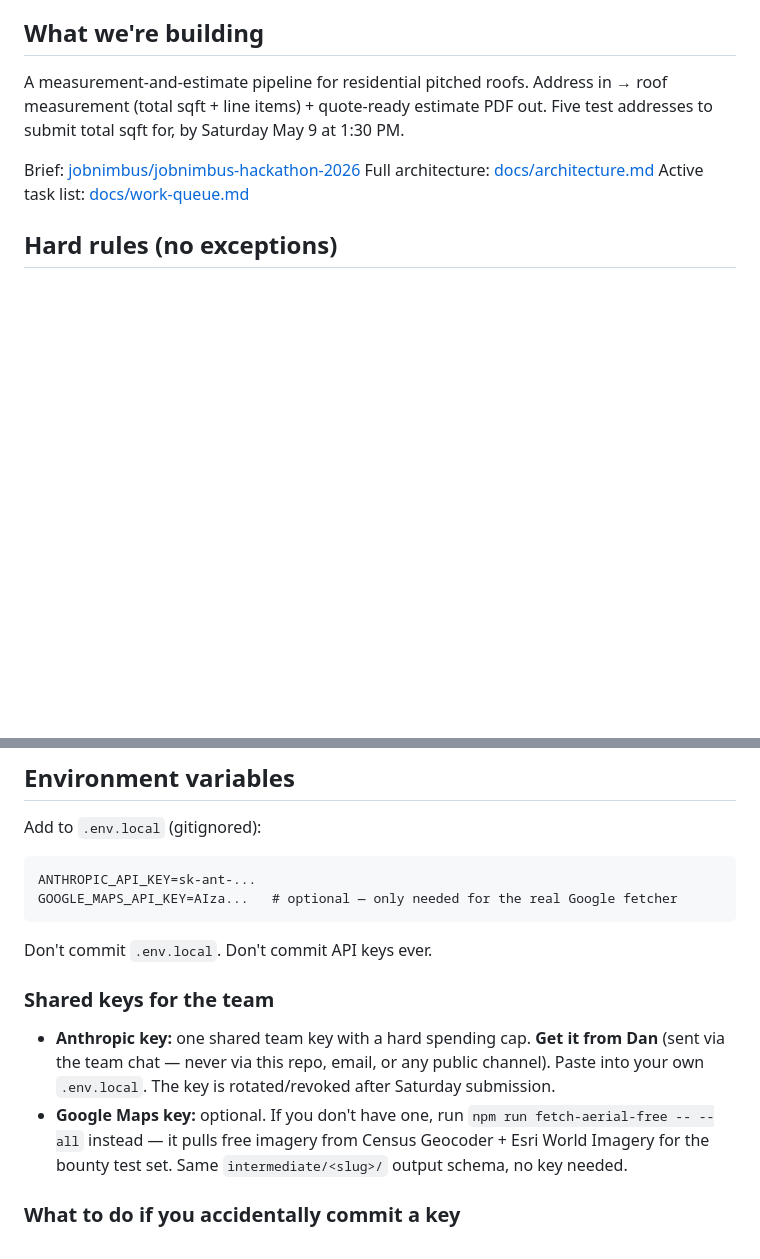
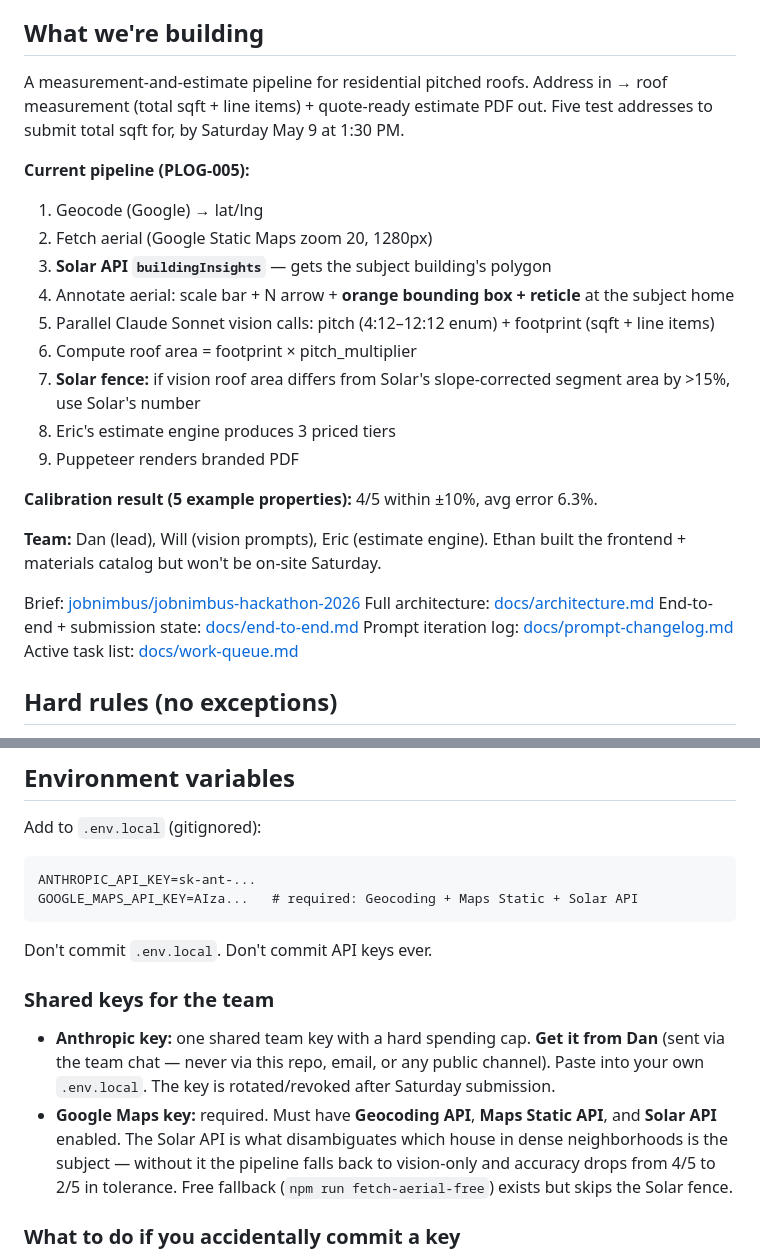
Before and after one commit to gobixplr-svg/aibuilderday-2026, a Markdown page: CLAUDE.md, 2 parts joined by grey strips. Rendered like a GitHub page; blank space fills up the shorter version.

````diff
--- a/CLAUDE.md
+++ b/CLAUDE.md
@@ -6,8 +6,25 @@
 
 A measurement-and-estimate pipeline for residential pitched roofs. Address in → roof measurement (total sqft + line items) + quote-ready estimate PDF out. Five test addresses to submit total sqft for, by Saturday May 9 at 1:30 PM.
 
+**Current pipeline (PLOG-005):**
+1. Geocode (Google) → lat/lng
+2. Fetch aerial (Google Static Maps zoom 20, 1280px)
+3. **Solar API `buildingInsights`** — gets the subject building's polygon
+4. Annotate aerial: scale bar + N arrow + **orange bounding box + reticle** at the subject home
+5. Parallel Claude Sonnet vision calls: pitch (4:12–12:12 enum) + footprint (sqft + line items)
+6. Compute roof area = footprint × pitch_multiplier
+7. **Solar fence:** if vision roof area differs from Solar's slope-corrected segment area by >15%, use Solar's number
+8. Eric's estimate engine produces 3 priced tiers
+9. Puppeteer renders branded PDF
+
+**Calibration result (5 example properties):** 4/5 within ±10%, avg error 6.3%.
+
+**Team:** Dan (lead), Will (vision prompts), Eric (estimate engine). Ethan built the frontend + materials catalog but won't be on-site Saturday.
+
 Brief: [jobnimbus/jobnimbus-hackathon-2026](https://github.com/jobnimbus/jobnimbus-hackathon-2026)
 Full architecture: [docs/architecture.md](docs/architecture.md)
+End-to-end + submission state: [docs/end-to-end.md](docs/end-to-end.md)
+Prompt iteration log: [docs/prompt-changelog.md](docs/prompt-changelog.md)
 Active task list: [docs/work-queue.md](docs/work-queue.md)
 
 ## Hard rules (no exceptions)
@@ -58,7 +75,7 @@ Add to `.env.local` (gitignored):
 
 ```
 ANTHROPIC_API_KEY=sk-ant-...
-GOOGLE_MAPS_API_KEY=AIza...   # optional — only needed for the real Google fetcher
+GOOGLE_MAPS_API_KEY=AIza...   # required: Geocoding + Maps Static + Solar API
 ```
 
 Don't commit `.env.local`. Don't commit API keys ever.
@@ -66,7 +83,7 @@ Don't commit `.env.local`. Don't commit API keys ever.
 ### Shared keys for the team
 
 - **Anthropic key:** one shared team key with a hard spending cap. **Get it from Dan** (sent via the team chat — never via this repo, email, or any public channel). Paste into your own `.env.local`. The key is rotated/revoked after Saturday submission.
-- **Google Maps key:** optional. If you don't have one, run `npm run fetch-aerial-free -- --all` instead — it pulls free imagery from Census Geocoder + Esri World Imagery for the bounty test set. Same `intermediate/<slug>/` output schema, no key needed.
+- **Google Maps key:** required. Must have **Geocoding API**, **Maps Static API**, and **Solar API** enabled. The Solar API is what disambiguates which house in dense neighborhoods is the subject — without it the pipeline falls back to vision-only and accuracy drops from 4/5 to 2/5 in tolerance. Free fallback (`npm run fetch-aerial-free`) exists but skips the Solar fence.
 
 ### What to do if you accidentally commit a key
 
````
Also changed, not shown: docs/end-to-end.md (+34 -25 lines), docs/work-queue.md (+9 -6 lines).
